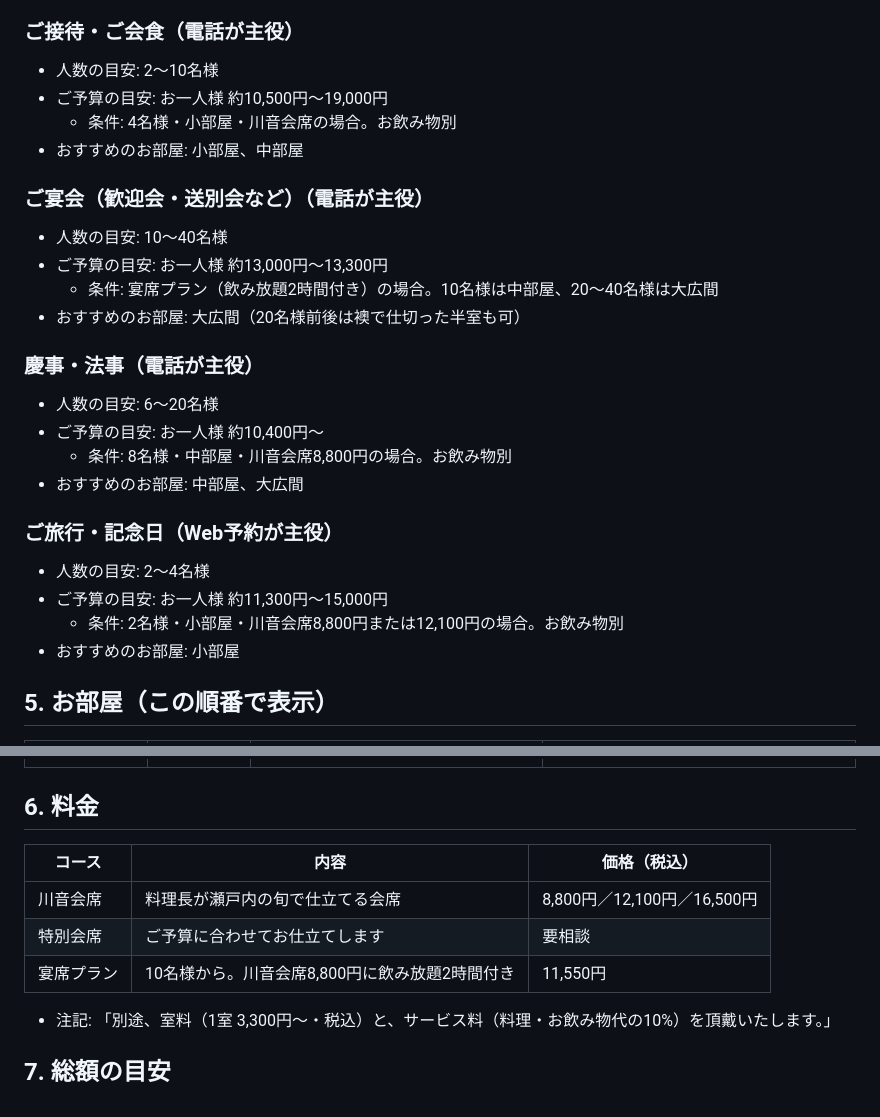
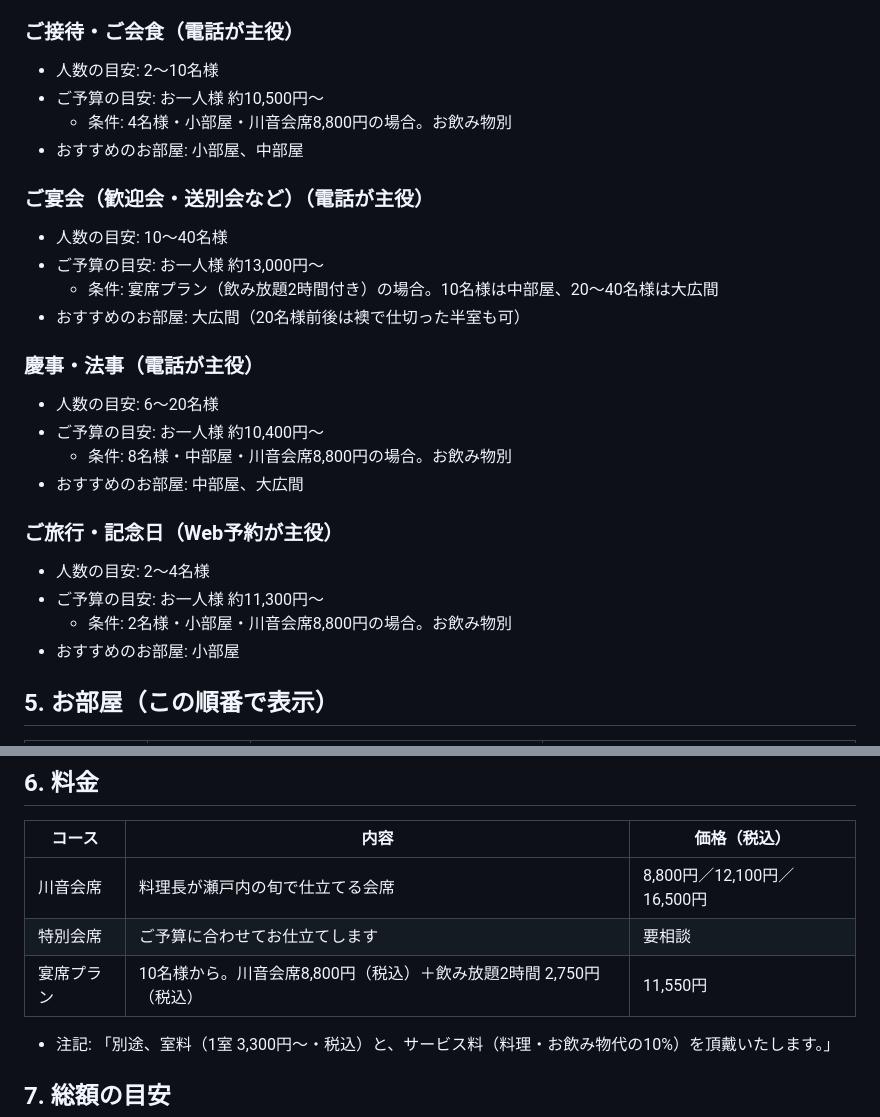
Before and after one commit to shoshoss/ryotei-sample, a Markdown page: CONTENT.md, 2 parts joined by grey strips. Drawn GitHub-style.

Commit message:
Docs: 利用シーンの予算目安と飲み放題料金を明確化

```diff
--- a/CONTENT.md
+++ b/CONTENT.md
@@ -67,13 +67,13 @@
 
 ### ご接待・ご会食（電話が主役）
 * 人数の目安: 2〜10名様
-* ご予算の目安: お一人様 約10,500円〜19,000円
-  * 条件: 4名様・小部屋・川音会席の場合。お飲み物別
+* ご予算の目安: お一人様 約10,500円〜
+  * 条件: 4名様・小部屋・川音会席8,800円の場合。お飲み物別
 * おすすめのお部屋: 小部屋、中部屋
 
 ### ご宴会（歓迎会・送別会など）（電話が主役）
 * 人数の目安: 10〜40名様
-* ご予算の目安: お一人様 約13,000円〜13,300円
+* ご予算の目安: お一人様 約13,000円〜
   * 条件: 宴席プラン（飲み放題2時間付き）の場合。10名様は中部屋、20〜40名様は大広間
 * おすすめのお部屋: 大広間（20名様前後は襖で仕切った半室も可）
 
@@ -85,8 +85,8 @@
 
 ### ご旅行・記念日（Web予約が主役）
 * 人数の目安: 2〜4名様
-* ご予算の目安: お一人様 約11,300円〜15,000円
-  * 条件: 2名様・小部屋・川音会席8,800円または12,100円の場合。お飲み物別
+* ご予算の目安: お一人様 約11,300円〜
+  * 条件: 2名様・小部屋・川音会席8,800円の場合。お飲み物別
 * おすすめのお部屋: 小部屋
 
 ## 5. お部屋（この順番で表示）
@@ -101,7 +101,7 @@
 |---|---|---|
 | 川音会席 | 料理長が瀬戸内の旬で仕立てる会席 | 8,800円／12,100円／16,500円 |
 | 特別会席 | ご予算に合わせてお仕立てします | 要相談 |
-| 宴席プラン | 10名様から。川音会席8,800円に飲み放題2時間付き | 11,550円 |
+| 宴席プラン | 10名様から。川音会席8,800円（税込）＋飲み放題2時間 2,750円（税込） | 11,550円 |
 
 * 注記: 「別途、室料（1室 3,300円〜・税込）と、サービス料（料理・お飲み物代の10%）を頂戴いたします。」
 
```
